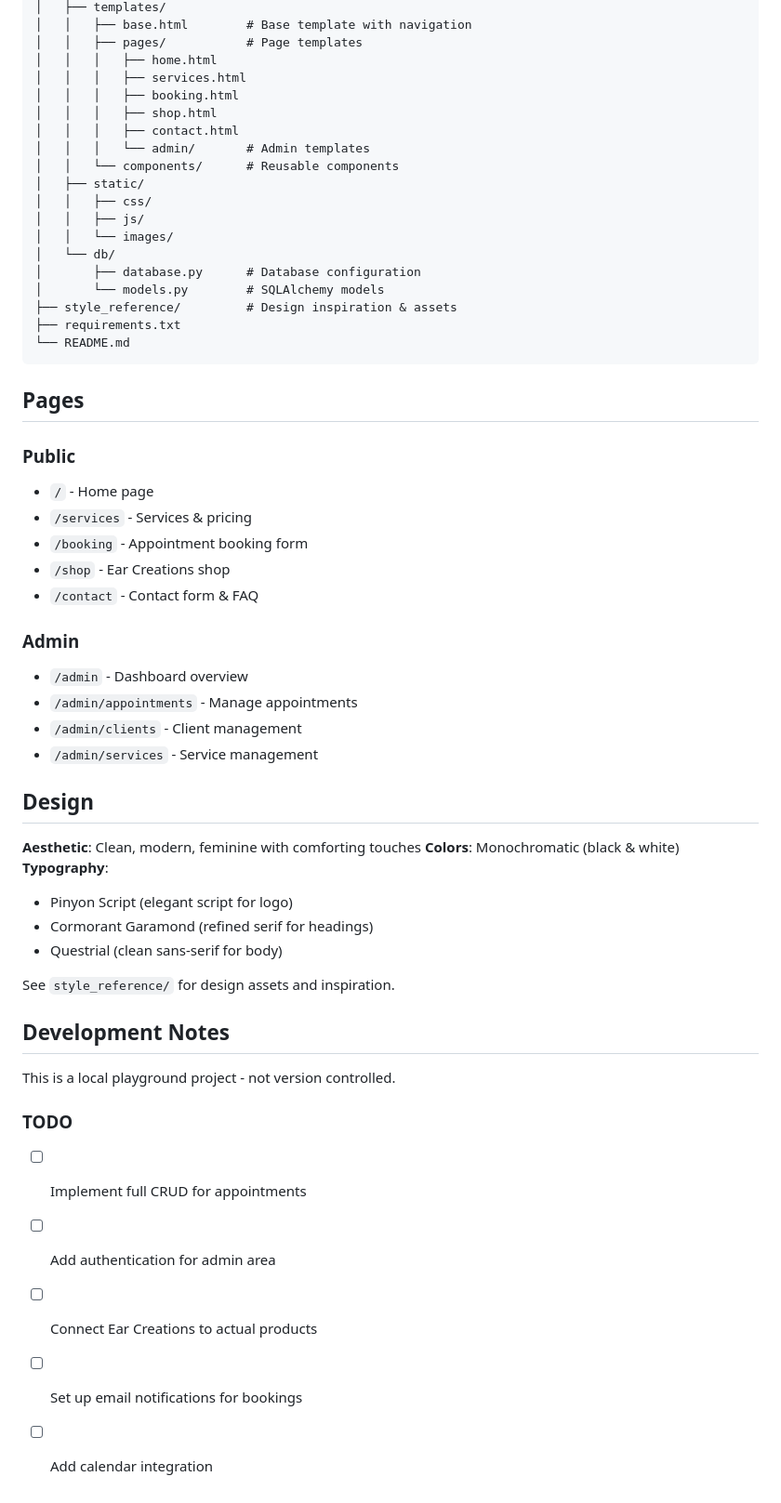
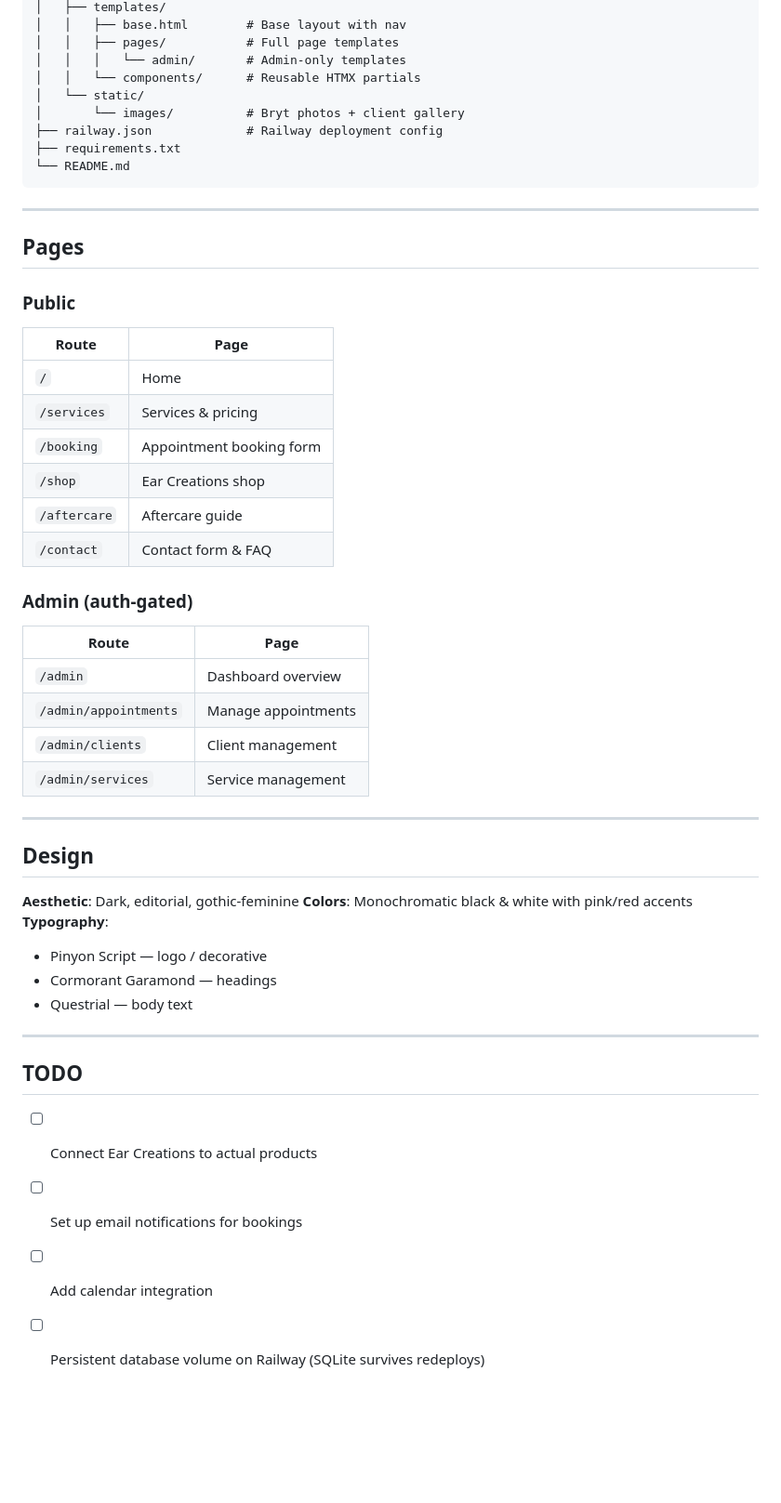
Before and after one commit to wesduke96/brytsblingz, a Markdown page: README.md, the part around one of its changes. Shown at 93% size. Drawn GitHub-style; blank space fills up the shorter version.

Commit message:
Update README with live infrastructure, deployment flow, and current stack
Made-with: Cursor

````diff
--- a/README.md
+++ b/README.md
@@ -64,58 +85,53 @@ bryt/
 │   ├── templates/
-│   │   ├── base.html        # Base template with navigation
-│   │   ├── pages/           # Page templates
-│   │   │   ├── home.html
-│   │   │   ├── services.html
-│   │   │   ├── booking.html
-│   │   │   ├── shop.html
-│   │   │   ├── contact.html
-│   │   │   └── admin/       # Admin templates
-│   │   └── components/      # Reusable components
-│   ├── static/
-│   │   ├── css/
-│   │   ├── js/
-│   │   └── images/
-│   └── db/
-│       ├── database.py      # Database configuration
-│       └── models.py        # SQLAlchemy models
-├── style_reference/         # Design inspiration & assets
+│   │   ├── base.html        # Base layout with nav
+│   │   ├── pages/           # Full page templates
+│   │   │   └── admin/       # Admin-only templates
+│   │   └── components/      # Reusable HTMX partials
+│   └── static/
+│       └── images/          # Bryt photos + client gallery
+├── railway.json             # Railway deployment config
 ├── requirements.txt
 └── README.md
 ```
 
+---
+
 ## Pages
 
 ### Public
-- `/` - Home page
-- `/services` - Services & pricing
-- `/booking` - Appointment booking form
-- `/shop` - Ear Creations shop
-- `/contact` - Contact form & FAQ
+| Route | Page |
+|---|---|
+| `/` | Home |
+| `/services` | Services & pricing |
+| `/booking` | Appointment booking form |
+| `/shop` | Ear Creations shop |
+| `/aftercare` | Aftercare guide |
+| `/contact` | Contact form & FAQ |
 
-### Admin
-- `/admin` - Dashboard overview
-- `/admin/appointments` - Manage appointments
-- `/admin/clients` - Client management
-- `/admin/services` - Service management
+### Admin (auth-gated)
+| Route | Page |
+|---|---|
+| `/admin` | Dashboard overview |
+| `/admin/appointments` | Manage appointments |
+| `/admin/clients` | Client management |
+| `/admin/services` | Service management |
+
+---
 
 ## Design
 
-**Aesthetic**: Clean, modern, feminine with comforting touches
-**Colors**: Monochromatic (black & white)
+**Aesthetic**: Dark, editorial, gothic-feminine
+**Colors**: Monochromatic black & white with pink/red accents
 **Typography**:
-- Pinyon Script (elegant script for logo)
-- Cormorant Garamond (refined serif for headings)
-- Questrial (clean sans-serif for body)
+- Pinyon Script — logo / decorative
+- Cormorant Garamond — headings
+- Questrial — body text
 
-See `style_reference/` for design assets and inspiration.
+---
 
-## Development Notes
+## TODO
 
-This is a local playground project - not version controlled.
-
-### TODO
-- [ ] Implement full CRUD for appointments
-- [ ] Add authentication for admin area
 - [ ] Connect Ear Creations to actual products
 - [ ] Set up email notifications for bookings
 - [ ] Add calendar integration
+- [ ] Persistent database volume on Railway (SQLite survives redeploys)
````
Also changed, not shown: other parts of README.md (+55 -34 lines).
